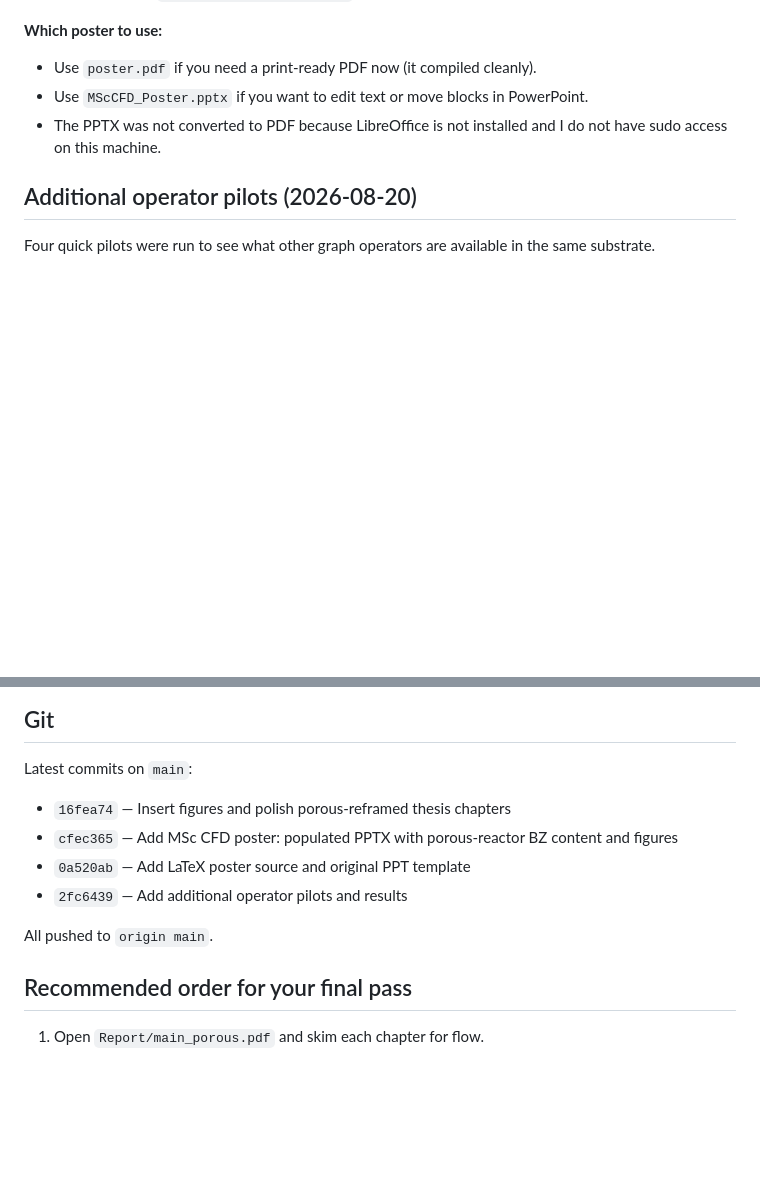
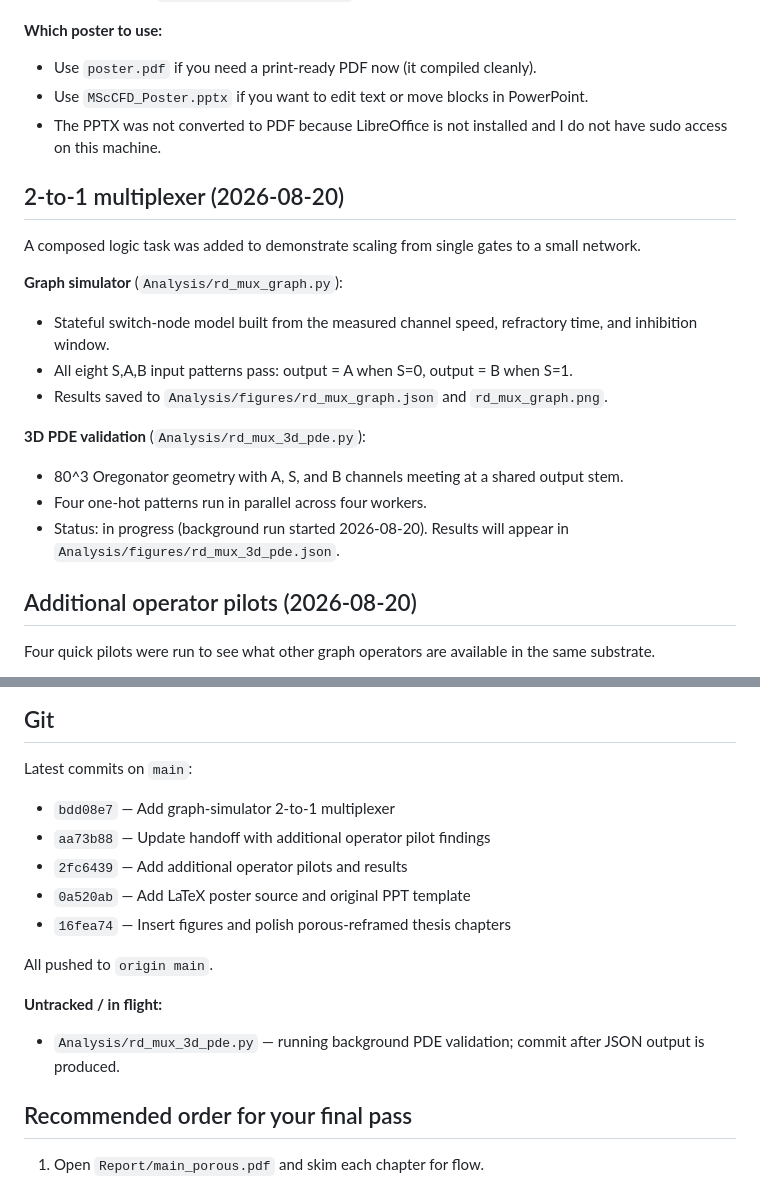
Before and after one commit to Blueshadow0107/Cranfield-IRP_2025-26, a Markdown page: Report/edits/final_deliverables_handoff_2026-08-20.md, 2 parts joined by grey strips. Drawn GitHub-style; blank space fills up the shorter version.

Commit message:
Update handoff with MUX status and in-flight 3D PDE validation

```diff
--- a/Report/edits/final_deliverables_handoff_2026-08-20.md
+++ b/Report/edits/final_deliverables_handoff_2026-08-20.md
@@ -53,6 +53,20 @@ Both the thesis and the poster are built, compiled, and pushed. What follows is
 - Use `MScCFD_Poster.pptx` if you want to edit text or move blocks in PowerPoint.
 - The PPTX was not converted to PDF because LibreOffice is not installed and I do not have sudo access on this machine.
 
+## 2-to-1 multiplexer (2026-08-20)
+
+A composed logic task was added to demonstrate scaling from single gates to a small network.
+
+**Graph simulator** (`Analysis/rd_mux_graph.py`):
+- Stateful switch-node model built from the measured channel speed, refractory time, and inhibition window.
+- All eight S,A,B input patterns pass: output = A when S=0, output = B when S=1.
+- Results saved to `Analysis/figures/rd_mux_graph.json` and `rd_mux_graph.png`.
+
+**3D PDE validation** (`Analysis/rd_mux_3d_pde.py`):
+- 80^3 Oregonator geometry with A, S, and B channels meeting at a shared output stem.
+- Four one-hot patterns run in parallel across four workers.
+- Status: in progress (background run started 2026-08-20). Results will appear in `Analysis/figures/rd_mux_3d_pde.json`.
+
 ## Additional operator pilots (2026-08-20)
 
 Four quick pilots were run to see what other graph operators are available in the same substrate.
@@ -70,12 +84,16 @@ These pilots are in `Analysis/rd_operator_*.py` with JSON/PNG outputs in `Analys
 ## Git
 
 Latest commits on `main`:
+- `bdd08e7` — Add graph-simulator 2-to-1 multiplexer
+- `aa73b88` — Update handoff with additional operator pilot findings
+- `2fc6439` — Add additional operator pilots and results
+- `0a520ab` — Add LaTeX poster source and original PPT template
 - `16fea74` — Insert figures and polish porous-reframed thesis chapters
-- `cfec365` — Add MSc CFD poster: populated PPTX with porous-reactor BZ content and figures
-- `0a520ab` — Add LaTeX poster source and original PPT template
-- `2fc6439` — Add additional operator pilots and results
 
 All pushed to `origin main`.
+
+**Untracked / in flight:**
+- `Analysis/rd_mux_3d_pde.py` — running background PDE validation; commit after JSON output is produced.
 
 ## Recommended order for your final pass
 
```
